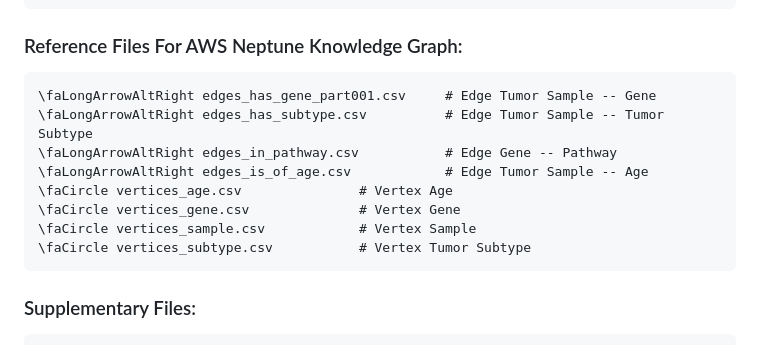
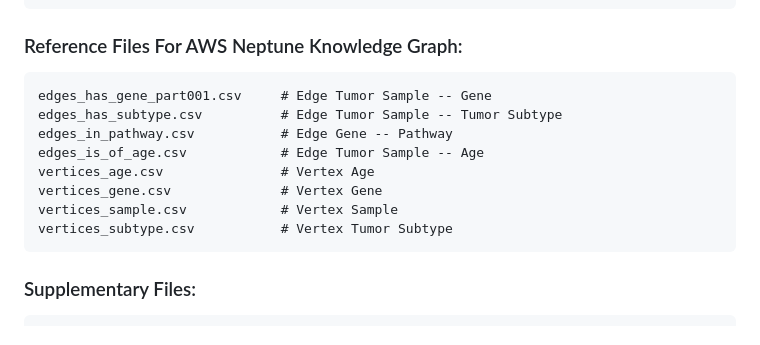
Before and after one commit to collaborativebioinformatics/Cancer_target_KG, a Markdown page: README.md, the part around the change. GitHub-like rendering.

````diff
--- a/README.md
+++ b/README.md
@@ -120,14 +120,14 @@ tcga_clinvar_maf.csv – Intersection of TCGA mutations with ClinVar pathogenic
 ### Reference Files For AWS Neptune Knowledge Graph:
 
 ```
-\faLongArrowAltRight edges_has_gene_part001.csv     # Edge Tumor Sample -- Gene
-\faLongArrowAltRight edges_has_subtype.csv          # Edge Tumor Sample -- Tumor Subtype
-\faLongArrowAltRight edges_in_pathway.csv           # Edge Gene -- Pathway
-\faLongArrowAltRight edges_is_of_age.csv            # Edge Tumor Sample -- Age
-\faCircle vertices_age.csv               # Vertex Age
-\faCircle vertices_gene.csv              # Vertex Gene
-\faCircle vertices_sample.csv            # Vertex Sample
-\faCircle vertices_subtype.csv           # Vertex Tumor Subtype
+edges_has_gene_part001.csv     # Edge Tumor Sample -- Gene
+edges_has_subtype.csv          # Edge Tumor Sample -- Tumor Subtype
+edges_in_pathway.csv           # Edge Gene -- Pathway
+edges_is_of_age.csv            # Edge Tumor Sample -- Age
+vertices_age.csv               # Vertex Age
+vertices_gene.csv              # Vertex Gene
+vertices_sample.csv            # Vertex Sample
+vertices_subtype.csv           # Vertex Tumor Subtype
 ```
 
 ### Supplementary Files:
````
